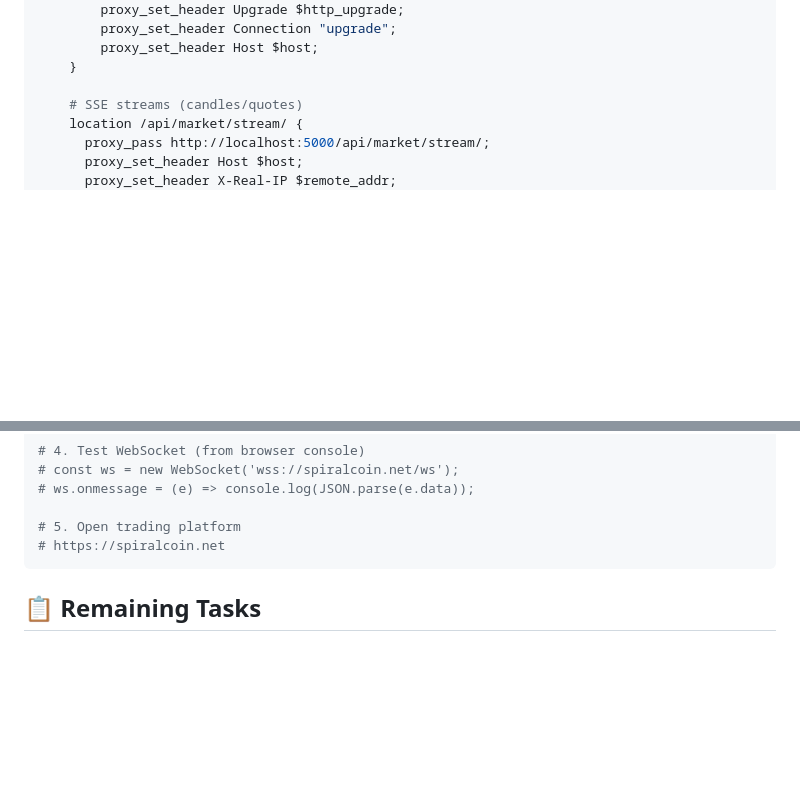
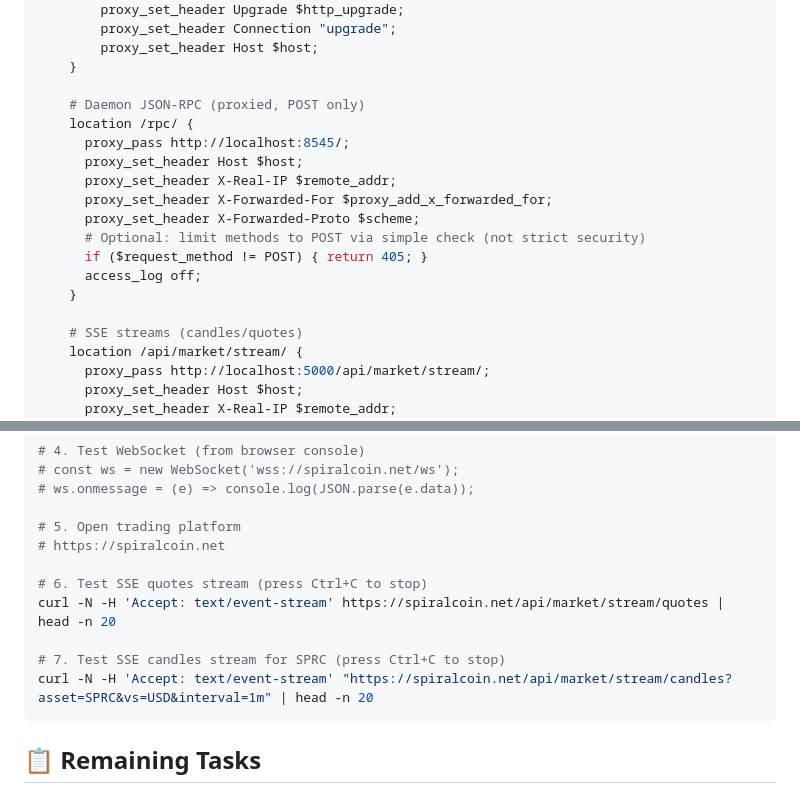
Before and after one commit to SpiralCoinOfficial/spiralcoin, a Markdown page: PRODUCTION_CHECKLIST.md, 2 parts joined by grey strips. GitHub-like rendering; blank space fills up the shorter version.

Commit message:
Nginx: add /rpc/ proxy for daemon JSON-RPC; Post-deployment: add SSE stream test commands

````diff
--- a/PRODUCTION_CHECKLIST.md
+++ b/PRODUCTION_CHECKLIST.md
@@ -223,6 +223,18 @@ server {
         proxy_set_header Host $host;
     }
 
+    # Daemon JSON-RPC (proxied, POST only)
+    location /rpc/ {
+      proxy_pass http://localhost:8545/;
+      proxy_set_header Host $host;
+      proxy_set_header X-Real-IP $remote_addr;
+      proxy_set_header X-Forwarded-For $proxy_add_x_forwarded_for;
+      proxy_set_header X-Forwarded-Proto $scheme;
+      # Optional: limit methods to POST via simple check (not strict security)
+      if ($request_method != POST) { return 405; }
+      access_log off;
+    }
+
     # SSE streams (candles/quotes)
     location /api/market/stream/ {
       proxy_pass http://localhost:5000/api/market/stream/;
@@ -383,6 +395,12 @@ curl https://spiralcoin.net/health
 
 # 5. Open trading platform
 # https://spiralcoin.net
+
+# 6. Test SSE quotes stream (press Ctrl+C to stop)
+curl -N -H 'Accept: text/event-stream' https://spiralcoin.net/api/market/stream/quotes | head -n 20
+
+# 7. Test SSE candles stream for SPRC (press Ctrl+C to stop)
+curl -N -H 'Accept: text/event-stream' "https://spiralcoin.net/api/market/stream/candles?asset=SPRC&vs=USD&interval=1m" | head -n 20
 ```
 
 ## 📋 Remaining Tasks
````
